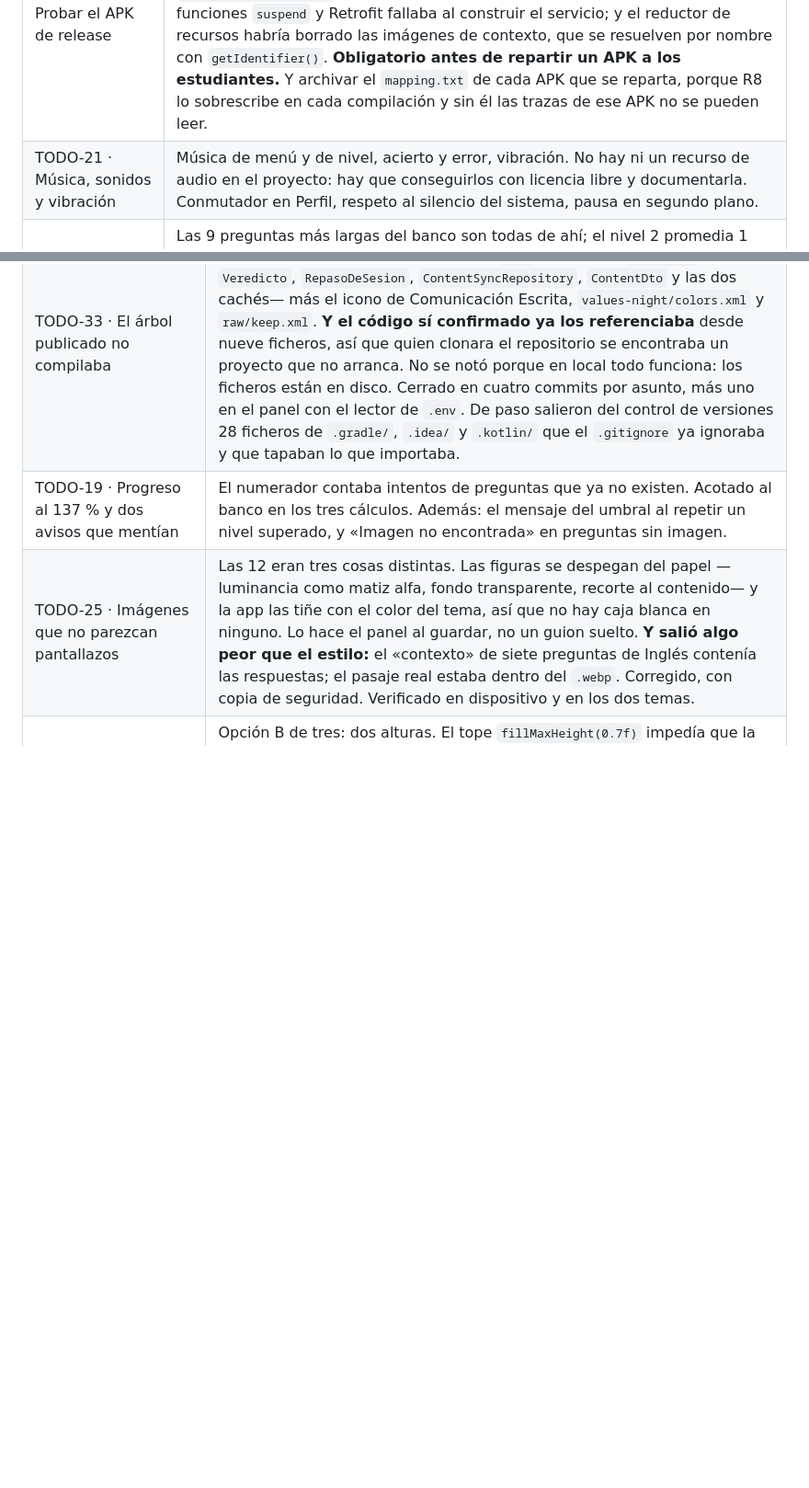
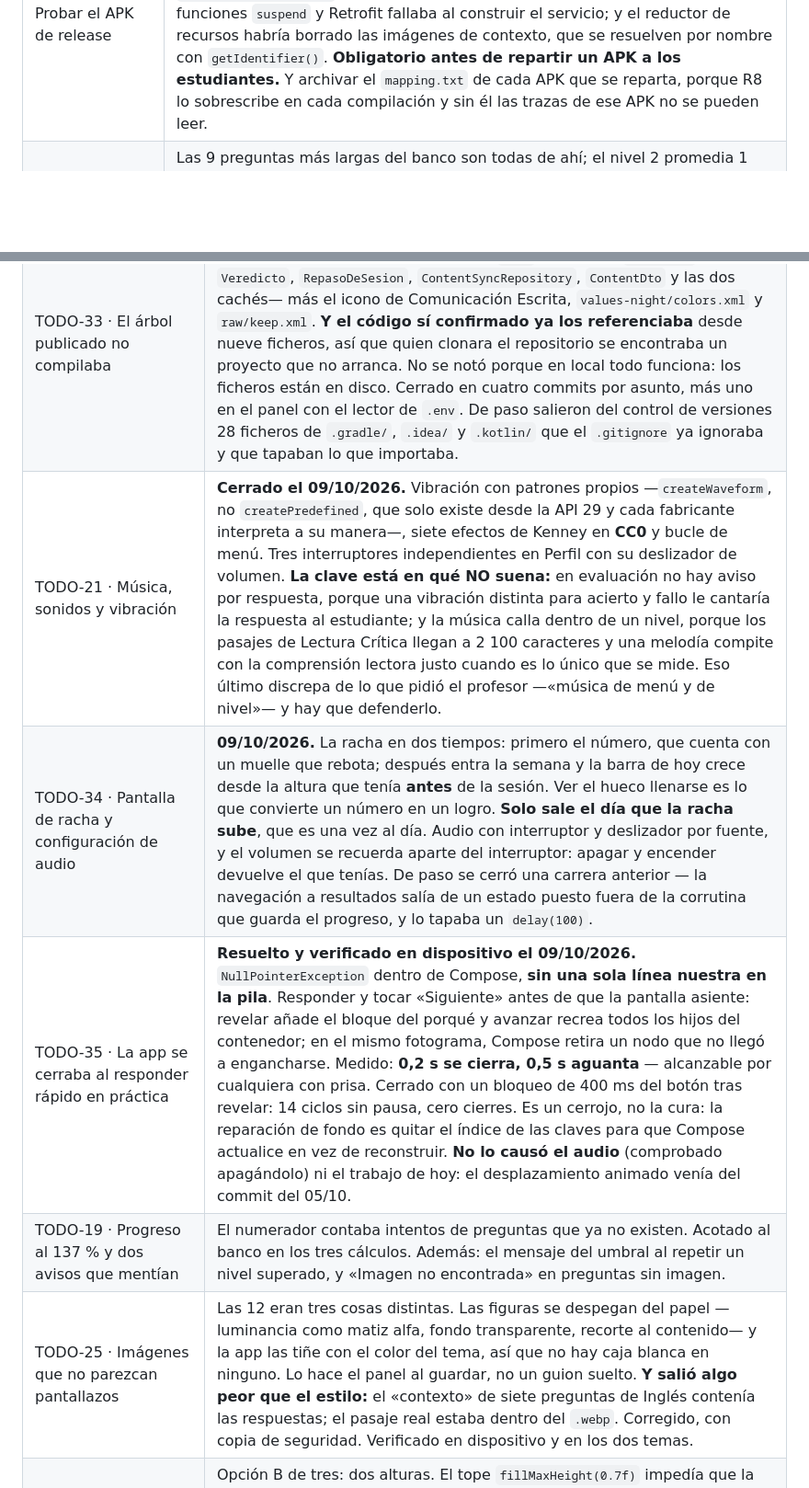
Before and after one commit to PaulGODBv/panel-gestion, a Markdown page: docs/tablero-trello.md, 2 parts joined by grey strips. Shown at 92% size. Drawn GitHub-style; blank space fills up the shorter version.

Commit message:
Fichar en el tablero el audio, la pantalla de racha y el cierre inesperado
TODO-21 pasa a Terminado: vibracion, efectos y musica de menu, con tres
interruptores y su volumen en Perfil. Lo que se documenta no es que
suene, sino que NO suene donde no debe — en evaluacion no hay aviso por
respuesta, porque delataria si se acerto, y la musica calla dentro de un
nivel porque compite con la comprension lectora.

TODO-34, la pantalla de racha, que solo aparece el dia que la racha
sube.

TODO-35, el cierre al responder rapido en practica: un
NullPointerException dentro de Compose sin una sola linea nuestra en la
pila. Queda anotado el umbral medido —0,2 s se cierra, 0,5 s aguanta—
porque es lo que demuestra que era alcanzable por una persona, y que el
arreglo es un cerrojo y no la cura.

```diff
--- a/docs/tablero-trello.md
+++ b/docs/tablero-trello.md
@@ -30,7 +30,6 @@ Cuatro columnas, las que fija la Fase 4 del anteproyecto.
 | Tarjeta | Descripción |
 | --- | --- |
 | Probar el APK de release | Nunca se ha compilado en release, y es donde actúan las reglas de R8 que se acaban de confirmar. Los tres fallos que arreglan **no se ven en debug**: Gson borraba `SyncReportResponse`, `RankingResponse`, `RankingEntryDto` y `CurrentUserRankingDto` del APK; el modo completo truncaba las firmas de las funciones `suspend` y Retrofit fallaba al construir el servicio; y el reductor de recursos habría borrado las imágenes de contexto, que se resuelven por nombre con `getIdentifier()`. **Obligatorio antes de repartir un APK a los estudiantes.** Y archivar el `mapping.txt` de cada APK que se reparta, porque R8 lo sobrescribe en cada compilación y sin él las trazas de ese APK no se pueden leer. |
-| TODO-21 · Música, sonidos y vibración | Música de menú y de nivel, acierto y error, vibración. No hay ni un recurso de audio en el proyecto: hay que conseguirlos con licencia libre y documentarla. Conmutador en Perfil, respeto al silencio del sistema, pausa en segundo plano. |
 | TODO-20 · Acortar los textos de Lectura Crítica | Las 9 preguntas más largas del banco son todas de ahí; el nivel 2 promedia 1 201 caracteres frente a 340–557 del resto. Unas 20 preguntas, trabajo editorial en el panel. El pasaje no se puede recortar sin destruir el ejercicio: lo que no baje se resuelve con TODO-24 y TODO-22. Los pasajes truncados ya no entran aquí: los cinco que cortaban a mitad de frase se repararon el 05/10/2026 contra `CompetencyData` (TODO-29). Lo que queda es solo editorial: acortar lo que sí se puede acortar. |
 | TODO-2 · Carga de preguntas amigable | Las cartillas llegan en PDF con imágenes. Los tres caminos actuales (formulario, CSV, script) no sirven para quien no es desarrollador. |
 | TODO-6 · Estadísticos y explorador | Moda de competencias, media por programa y competencia, y un gráfico filtrable por programa × competencia × nivel × fechas. |
@@ -80,6 +79,9 @@ Cuatro columnas, las que fija la Fase 4 del anteproyecto.
 | TODO-31 · Icono propio y dos falsos fallos | Icono de Comunicación Escrita adaptado al formato de los otros (transparencia por inundación desde las esquinas, 750x750, WebP: de 1 126 a 283 KiB). **No hizo falta migración**: `CompetenceMapper` ignora la columna `icon` y resuelve el icono en código — esa columna sobra y es candidata a limpieza. Y lo de «Competencias Ciudadanas todo desbloqueado» no era fallo del desbloqueo: estaba ganado, lo que no cuadraba era el porcentaje (TODO-18). |
 | TODO-32 · Claves rotadas y fuera del código | **Cerrado el 06/10/2026.** `RETA2_API_KEY` y la `SECRET_KEY` de Django rotadas y leídas del `.env`; en la app la clave entra por `local.properties` y `buildConfigField`. Aparecieron **dos cosas**: un segundo secreto sin fichar —la `SECRET_KEY`, desde el commit inicial— y un bulo que se cayó: **no hay ninguna `db.sqlite3` en el historial de ninguno de los dos repos**. Historial reescrito y empujado a los dos remotos, comprobado blob a blob (169 y 967 blobs, cero rastros) y con los autores originales intactos. La reescritura no es lo que cierra el agujero —GitHub guarda los commits inalcanzables hasta su propia recolección—; lo cierra la rotación, y por eso fue primero. |
 | TODO-33 · El árbol publicado no compilaba | **Cerrado el 08/10/2026.** Diez ficheros Kotlin del 30/09 al 05/10 nunca entraron en git —las dos pantallas de `unir`, las dos de `arrastrar`, `Veredicto`, `RepasoDeSesion`, `ContentSyncRepository`, `ContentDto` y las dos cachés— más el icono de Comunicación Escrita, `values-night/colors.xml` y `raw/keep.xml`. **Y el código sí confirmado ya los referenciaba** desde nueve ficheros, así que quien clonara el repositorio se encontraba un proyecto que no arranca. No se notó porque en local todo funciona: los ficheros están en disco. Cerrado en cuatro commits por asunto, más uno en el panel con el lector de `.env`. De paso salieron del control de versiones 28 ficheros de `.gradle/`, `.idea/` y `.kotlin/` que el `.gitignore` ya ignoraba y que tapaban lo que importaba. |
+| TODO-21 · Música, sonidos y vibración | **Cerrado el 09/10/2026.** Vibración con patrones propios —`createWaveform`, no `createPredefined`, que solo existe desde la API 29 y cada fabricante interpreta a su manera—, siete efectos de Kenney en **CC0** y bucle de menú. Tres interruptores independientes en Perfil con su deslizador de volumen. **La clave está en qué NO suena:** en evaluación no hay aviso por respuesta, porque una vibración distinta para acierto y fallo le cantaría la respuesta al estudiante; y la música calla dentro de un nivel, porque los pasajes de Lectura Crítica llegan a 2 100 caracteres y una melodía compite con la comprensión lectora justo cuando es lo único que se mide. Eso último discrepa de lo que pidió el profesor —«música de menú y de nivel»— y hay que defenderlo. |
+| TODO-34 · Pantalla de racha y configuración de audio | **09/10/2026.** La racha en dos tiempos: primero el número, que cuenta con un muelle que rebota; después entra la semana y la barra de hoy crece desde la altura que tenía **antes** de la sesión. Ver el hueco llenarse es lo que convierte un número en un logro. **Solo sale el día que la racha sube**, que es una vez al día. Audio con interruptor y deslizador por fuente, y el volumen se recuerda aparte del interruptor: apagar y encender devuelve el que tenías. De paso se cerró una carrera anterior — la navegación a resultados salía de un estado puesto fuera de la corrutina que guarda el progreso, y lo tapaba un `delay(100)`. |
+| TODO-35 · La app se cerraba al responder rápido en práctica | **Resuelto y verificado en dispositivo el 09/10/2026.** `NullPointerException` dentro de Compose, **sin una sola línea nuestra en la pila**. Responder y tocar «Siguiente» antes de que la pantalla asiente: revelar añade el bloque del porqué y avanzar recrea todos los hijos del contenedor; en el mismo fotograma, Compose retira un nodo que no llegó a engancharse. Medido: **0,2 s se cierra, 0,5 s aguanta** — alcanzable por cualquiera con prisa. Cerrado con un bloqueo de 400 ms del botón tras revelar: 14 ciclos sin pausa, cero cierres. Es un cerrojo, no la cura: la reparación de fondo es quitar el índice de las claves para que Compose actualice en vez de reconstruir. **No lo causó el audio** (comprobado apagándolo) ni el trabajo de hoy: el desplazamiento animado venía del commit del 05/10. |
 | TODO-19 · Progreso al 137 % y dos avisos que mentían | El numerador contaba intentos de preguntas que ya no existen. Acotado al banco en los tres cálculos. Además: el mensaje del umbral al repetir un nivel superado, y «Imagen no encontrada» en preguntas sin imagen. |
 | TODO-25 · Imágenes que no parezcan pantallazos | Las 12 eran tres cosas distintas. Las figuras se despegan del papel —luminancia como matiz alfa, fondo transparente, recorte al contenido— y la app las tiñe con el color del tema, así que no hay caja blanca en ninguno. Lo hace el panel al guardar, no un guion suelto. **Y salió algo peor que el estilo:** el «contexto» de siete preguntas de Inglés contenía las respuestas; el pasaje real estaba dentro del `.webp`. Corregido, con copia de seguridad. Verificado en dispositivo y en los dos temas. |
 | TODO-24 · El texto completo hasta arriba | Opción B de tres: dos alturas. El tope `fillMaxHeight(0.7f)` impedía que la hoja subiera aunque se arrastrase — el «3/4 de pantalla» que señaló el profesor. Incluye el inset de la barra de estado, que dejaba el tirador entre el reloj y la batería, y la retirada del botón «Cerrar» redundante. Verificado en dispositivo y en los dos temas. Queda sin comprobar el desplazamiento con un pasaje muy largo. |
```
